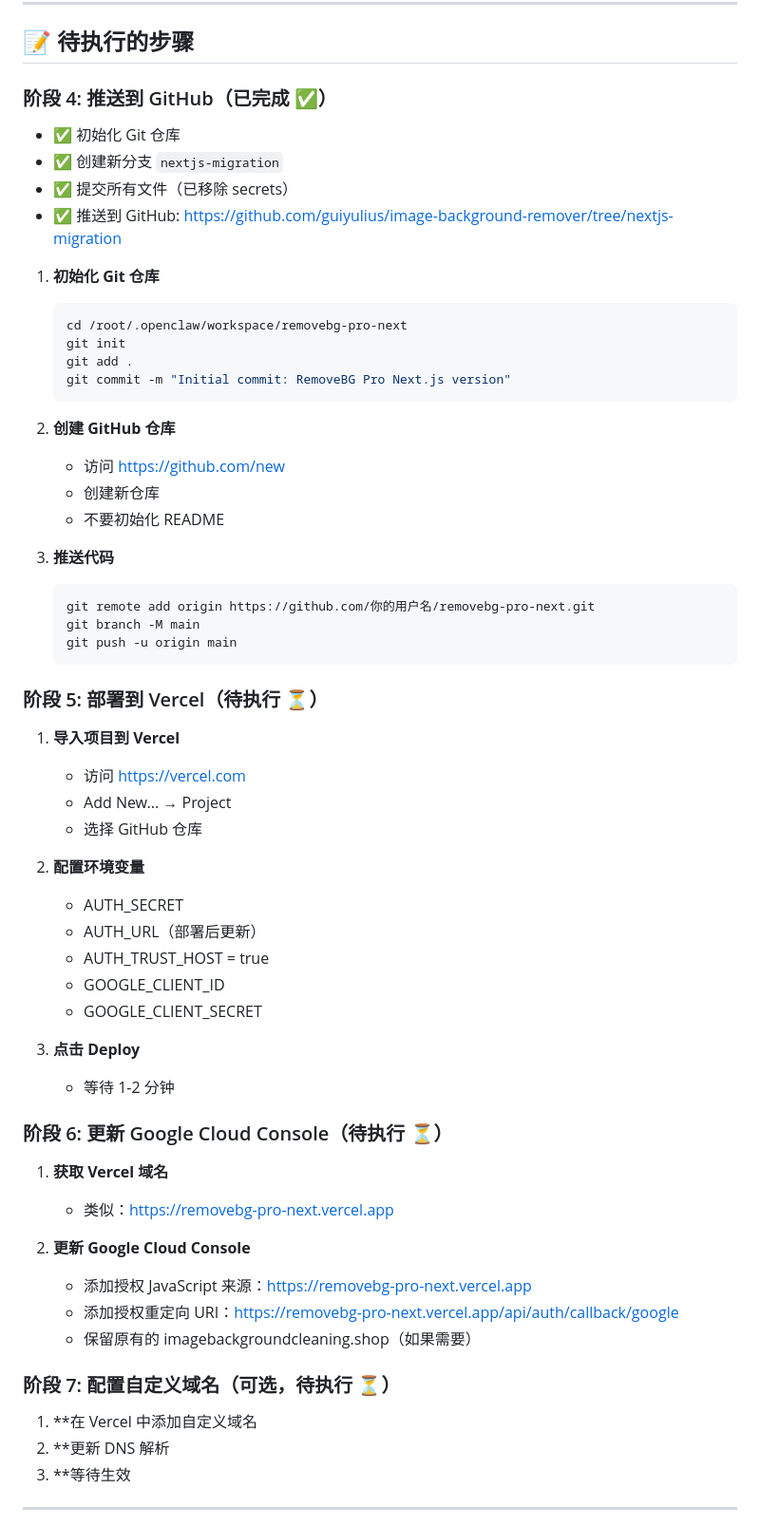
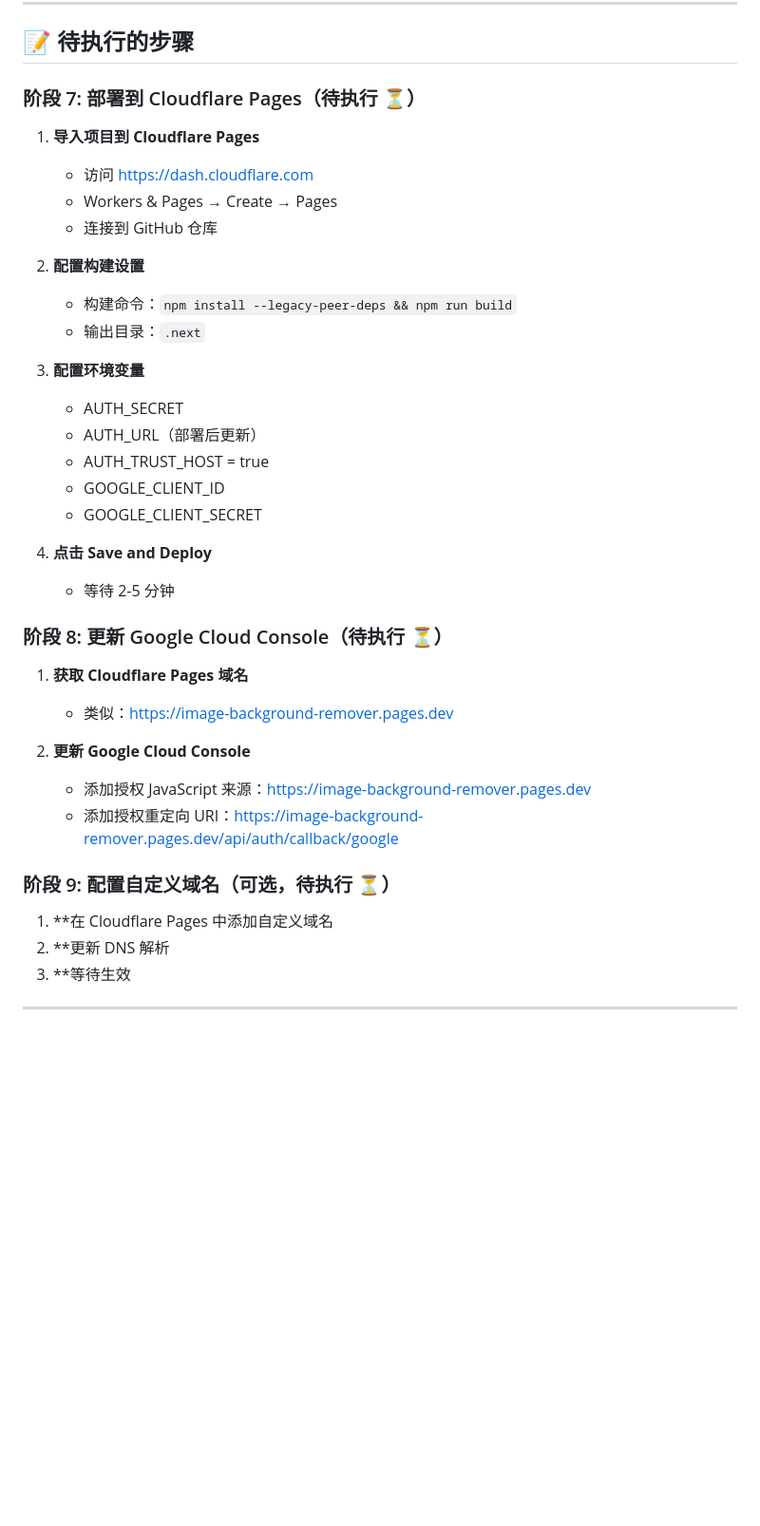
Before and after one commit to guiyulius/image-background-remover, a Markdown page: PROGRESS.md, the part around one of its changes. Shown at 95% size. Rendered like a GitHub page; blank space fills up the shorter version.

````diff
--- a/PROGRESS.md
+++ b/PROGRESS.md
@@ -48,63 +74,39 @@
 
 ## 📝 待执行的步骤
 
-### 阶段 4: 推送到 GitHub（已完成 ✅）
+### 阶段 7: 部署到 Cloudflare Pages（待执行 ⏳）
 
-- ✅ 初始化 Git 仓库
-- ✅ 创建新分支 `nextjs-migration`
-- ✅ 提交所有文件（已移除 secrets）
-- ✅ 推送到 GitHub: https://github.com/guiyulius/image-background-remover/tree/nextjs-migration
+1. **导入项目到 Cloudflare Pages**
+   - 访问 https://dash.cloudflare.com
+   - Workers & Pages → Create → Pages
+   - 连接到 GitHub 仓库
 
-1. **初始化 Git 仓库**
-   ```bash
-   cd /root/.openclaw/workspace/removebg-pro-next
-   git init
-   git add .
-   git commit -m "Initial commit: RemoveBG Pro Next.js version"
-   ```
+2. **配置构建设置**
+   - 构建命令：`npm install --legacy-peer-deps && npm run build`
+   - 输出目录：`.next`
 
-2. **创建 GitHub 仓库**
-   - 访问 https://github.com/new
-   - 创建新仓库
-   - 不要初始化 README
-
-3. **推送代码**
-   ```bash
-   git remote add origin https://github.com/你的用户名/removebg-pro-next.git
-   git branch -M main
-   git push -u origin main
-   ```
-
-### 阶段 5: 部署到 Vercel（待执行 ⏳）
-
-1. **导入项目到 Vercel**
-   - 访问 https://vercel.com
-   - Add New... → Project
-   - 选择 GitHub 仓库
-
-2. **配置环境变量**
+3. **配置环境变量**
    - AUTH_SECRET
    - AUTH_URL（部署后更新）
    - AUTH_TRUST_HOST = true
    - GOOGLE_CLIENT_ID
    - GOOGLE_CLIENT_SECRET
 
-3. **点击 Deploy**
-   - 等待 1-2 分钟
+4. **点击 Save and Deploy**
+   - 等待 2-5 分钟
 
-### 阶段 6: 更新 Google Cloud Console（待执行 ⏳）
+### 阶段 8: 更新 Google Cloud Console（待执行 ⏳）
 
-1. **获取 Vercel 域名**
-   - 类似：https://removebg-pro-next.vercel.app
+1. **获取 Cloudflare Pages 域名**
+   - 类似：https://image-background-remover.pages.dev
 
 2. **更新 Google Cloud Console**
-   - 添加授权 JavaScript 来源：https://removebg-pro-next.vercel.app
-   - 添加授权重定向 URI：https://removebg-pro-next.vercel.app/api/auth/callback/google
-   - 保留原有的 imagebackgroundcleaning.shop（如果需要）
+   - 添加授权 JavaScript 来源：https://image-background-remover.pages.dev
+   - 添加授权重定向 URI：https://image-background-remover.pages.dev/api/auth/callback/google
 
-### 阶段 7: 配置自定义域名（可选，待执行 ⏳）
+### 阶段 9: 配置自定义域名（可选，待执行 ⏳）
 
-1. **在 Vercel 中添加自定义域名
+1. **在 Cloudflare Pages 中添加自定义域名
 2. **更新 DNS 解析
 3. **等待生效
 
````
Also changed, not shown: other parts of PROGRESS.md (+65 -17 lines).
